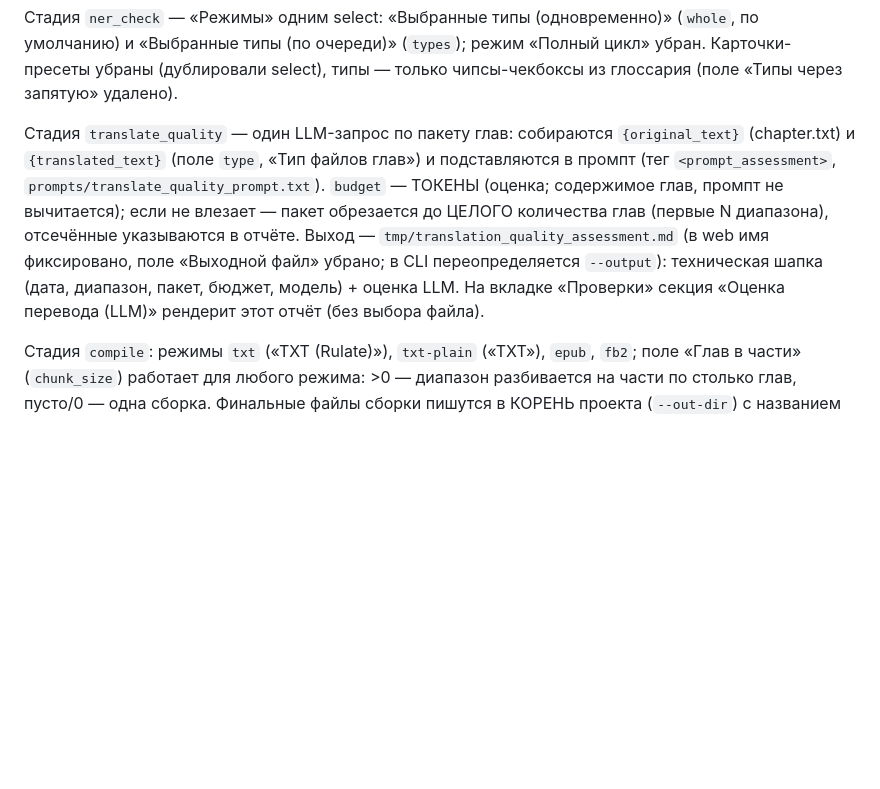
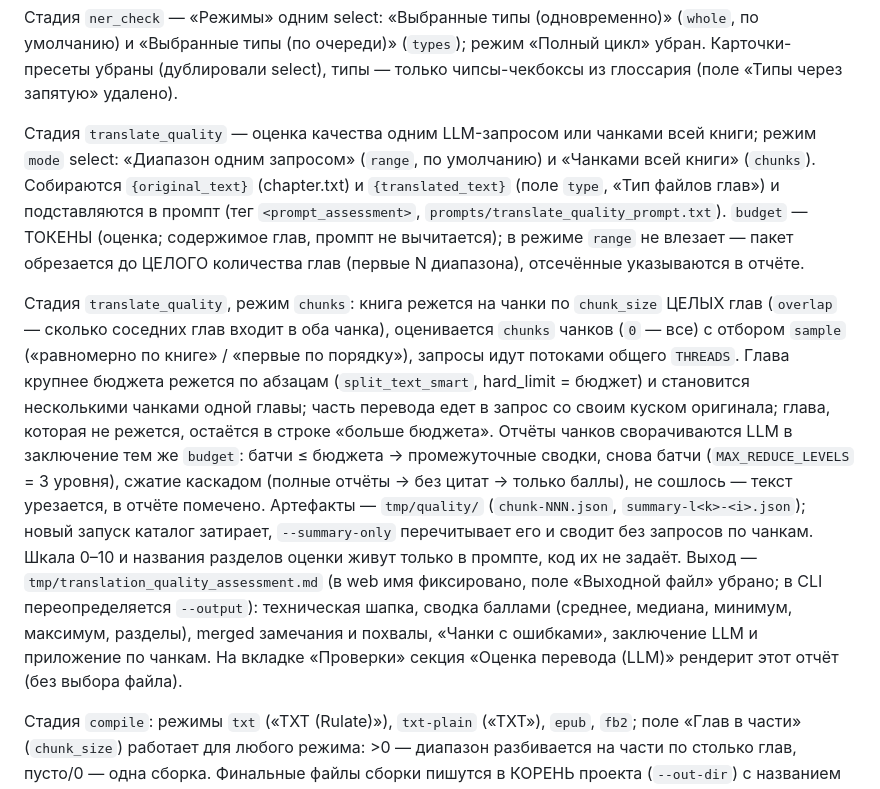
Before and after one commit to LynxPDA/NovelMaestro, a Markdown page: web/README.md, the part around one of its changes. GitHub-like rendering; blank space fills up the shorter version.

```diff
--- a/web/README.md
+++ b/web/README.md
@@ -59,7 +59,9 @@ python3 web/main.py --host 0.0.0.0 --auth   # доступ с LAN + токен
 
 Стадия `ner_check` — «Режимы» одним select: «Выбранные типы (одновременно)» (`whole`, по умолчанию) и «Выбранные типы (по очереди)» (`types`); режим «Полный цикл» убран. Карточки-пресеты убраны (дублировали select), типы — только чипсы-чекбоксы из глоссария (поле «Типы через запятую» удалено).
 
-Стадия `translate_quality` — один LLM-запрос по пакету глав: собираются `{original_text}` (chapter.txt) и `{translated_text}` (поле `type`, «Тип файлов глав») и подставляются в промпт (тег `<prompt_assessment>`, `prompts/translate_quality_prompt.txt`). `budget` — ТОКЕНЫ (оценка; содержимое глав, промпт не вычитается); если не влезает — пакет обрезается до ЦЕЛОГО количества глав (первые N диапазона), отсечённые указываются в отчёте. Выход — `tmp/translation_quality_assessment.md` (в web имя фиксировано, поле «Выходной файл» убрано; в CLI переопределяется `--output`): техническая шапка (дата, диапазон, пакет, бюджет, модель) + оценка LLM. На вкладке «Проверки» секция «Оценка перевода (LLM)» рендерит этот отчёт (без выбора файла).
+Стадия `translate_quality` — оценка качества одним LLM-запросом или чанками всей книги; режим `mode` select: «Диапазон одним запросом» (`range`, по умолчанию) и «Чанками всей книги» (`chunks`). Собираются `{original_text}` (chapter.txt) и `{translated_text}` (поле `type`, «Тип файлов глав») и подставляются в промпт (тег `<prompt_assessment>`, `prompts/translate_quality_prompt.txt`). `budget` — ТОКЕНЫ (оценка; содержимое глав, промпт не вычитается); в режиме `range` не влезает — пакет обрезается до ЦЕЛОГО количества глав (первые N диапазона), отсечённые указываются в отчёте.
+
+Стадия `translate_quality`, режим `chunks`: книга режется на чанки по `chunk_size` ЦЕЛЫХ глав (`overlap` — сколько соседних глав входит в оба чанка), оценивается `chunks` чанков (`0` — все) с отбором `sample` («равномерно по книге» / «первые по порядку»), запросы идут потоками общего `THREADS`. Глава крупнее бюджета режется по абзацам (`split_text_smart`, hard_limit = бюджет) и становится несколькими чанками одной главы; часть перевода едет в запрос со своим куском оригинала; глава, которая не режется, остаётся в строке «больше бюджета». Отчёты чанков сворачиваются LLM в заключение тем же `budget`: батчи ≤ бюджета → промежуточные сводки, снова батчи (`MAX_REDUCE_LEVELS` = 3 уровня), сжатие каскадом (полные отчёты → без цитат → только баллы), не сошлось — текст урезается, в отчёте помечено. Артефакты — `tmp/quality/` (`chunk-NNN.json`, `summary-l<k>-<i>.json`); новый запуск каталог затирает, `--summary-only` перечитывает его и сводит без запросов по чанкам. Шкала 0–10 и названия разделов оценки живут только в промпте, код их не задаёт. Выход — `tmp/translation_quality_assessment.md` (в web имя фиксировано, поле «Выходной файл» убрано; в CLI переопределяется `--output`): техническая шапка, сводка баллами (среднее, медиана, минимум, максимум, разделы), merged замечания и похвалы, «Чанки с ошибками», заключение LLM и приложение по чанкам. На вкладке «Проверки» секция «Оценка перевода (LLM)» рендерит этот отчёт (без выбора файла).
 
 Стадия `compile`: режимы `txt` («TXT (Rulate)»), `txt-plain` («TXT»), `epub`, `fb2`; поле «Глав в части» (`chunk_size`) работает для любого режима: >0 — диапазон разбивается на части по столько глав, пусто/0 — одна сборка. Финальные файлы сборки пишутся в КОРЕНЬ проекта (`--out-dir`) с названием проекта в имени: `{Имя}_{начало}_{конец}_txt.txt` / `.epub` / `.fb2`; рабочие файлы (titles) — в `tmp/`, промежуточный txt для epub/fb2 не создаётся (книга собирается из памяти). TXT (Rulate) оформляет заголовки глав под Rulate (`# [Глава N :|: N]`), TXT — обычные markdown-заголовки без тегов. Единое поле `cover` (files из `source/`, jpg/jpeg/png/webp/gif/bmp) — обложка для EPUB и FB2 одновременно (`--epub-cover` + `--fb2-cover`); пусто = `--no-cover` (автоподхват `cover.*` отключён). `epub_meta` (files из `source/`, yaml/yml) — метаданные; пусто = авто `metadata.yaml`. `donate_file` (files из `source/`, txt) — страница поддержки; пусто = `--no-donate` (автоподхват `source/donate.txt` отключён). Чекбоксы «Без страницы поддержки»/«Без обложки в FB2» убраны. В txt-режимах поля обложки/метаданных/доната скрыты. В форме — предпросмотр обложки/`metadata.yaml`/страницы поддержки. Ключи `.env`: `COMPILE_COVER`, `COMPILE_EPUB_META`, `COMPILE_DONATE_FILE`. Заголовок главы: первое «Глава N» в файле → иначе первая непустая строка («Пролог. Пример» → название) → иначе «Глава N».
 
```
Also changed, not shown: other parts of web/README.md (+5 -5 lines), AGENTS.md (+3 -3 lines), TODO.md (+2 -0 lines).
